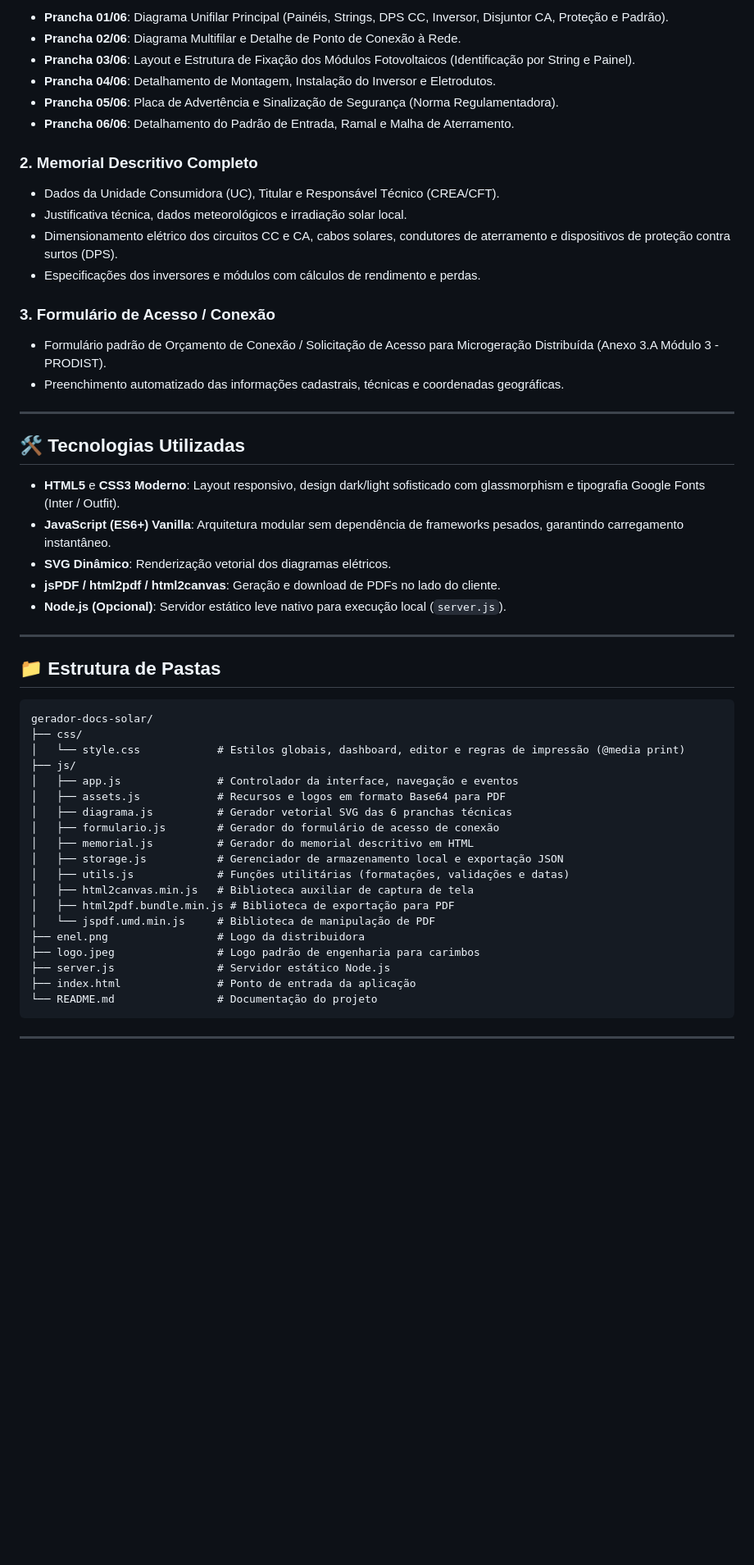
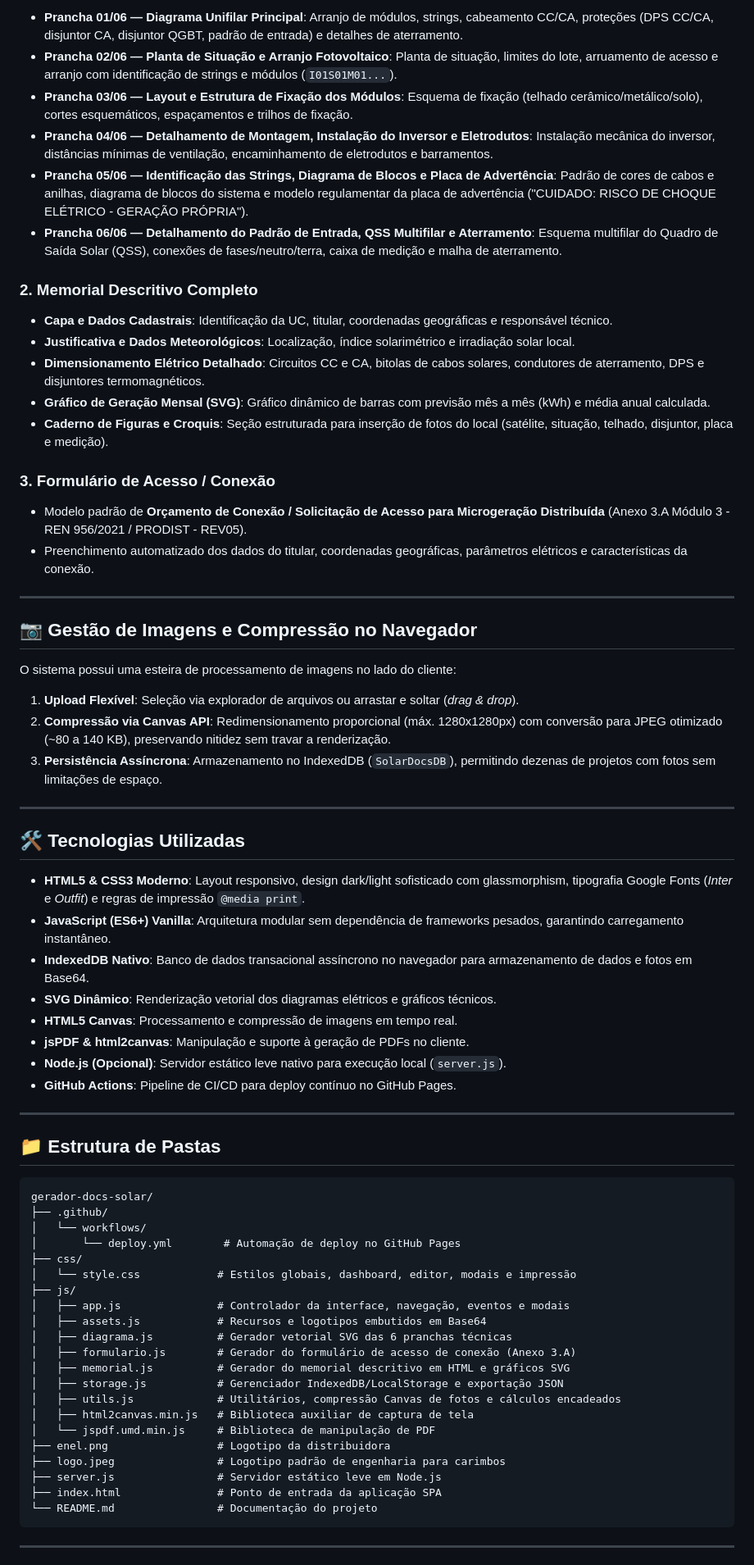
Before and after one commit to filipekav/SolarDocs-Pro, a Markdown page: README.md, the part around one of its changes. Shown at 82% size. Drawn GitHub-style; blank space fills up the shorter version.

Commit message:
docs: atualizar README com novidades da v2.0 (IndexedDB, pranchas SVG e compressao de imagens)

````diff
--- a/README.md
+++ b/README.md
@@ -54,30 +60,44 @@ Diagramas elétricos desenhados dinamicamente em SVG vetorial de alta precisão
 
-- **Prancha 01/06**: Diagrama Unifilar Principal (Painéis, Strings, DPS CC, Inversor, Disjuntor CA, Proteção e Padrão).
-- **Prancha 02/06**: Diagrama Multifilar e Detalhe de Ponto de Conexão à Rede.
-- **Prancha 03/06**: Layout e Estrutura de Fixação dos Módulos Fotovoltaicos (Identificação por String e Painel).
-- **Prancha 04/06**: Detalhamento de Montagem, Instalação do Inversor e Eletrodutos.
-- **Prancha 05/06**: Placa de Advertência e Sinalização de Segurança (Norma Regulamentadora).
-- **Prancha 06/06**: Detalhamento do Padrão de Entrada, Ramal e Malha de Aterramento.
+- **Prancha 01/06 — Diagrama Unifilar Principal**: Arranjo de módulos, strings, cabeamento CC/CA, proteções (DPS CC/CA, disjuntor CA, disjuntor QGBT, padrão de entrada) e detalhes de aterramento.
+- **Prancha 02/06 — Planta de Situação e Arranjo Fotovoltaico**: Planta de situação, limites do lote, arruamento de acesso e arranjo com identificação de strings e módulos (`I01S01M01...`).
+- **Prancha 03/06 — Layout e Estrutura de Fixação dos Módulos**: Esquema de fixação (telhado cerâmico/metálico/solo), cortes esquemáticos, espaçamentos e trilhos de fixação.
+- **Prancha 04/06 — Detalhamento de Montagem, Instalação do Inversor e Eletrodutos**: Instalação mecânica do inversor, distâncias mínimas de ventilação, encaminhamento de eletrodutos e barramentos.
+- **Prancha 05/06 — Identificação das Strings, Diagrama de Blocos e Placa de Advertência**: Padrão de cores de cabos e anilhas, diagrama de blocos do sistema e modelo regulamentar da placa de advertência ("CUIDADO: RISCO DE CHOQUE ELÉTRICO - GERAÇÃO PRÓPRIA").
+- **Prancha 06/06 — Detalhamento do Padrão de Entrada, QSS Multifilar e Aterramento**: Esquema multifilar do Quadro de Saída Solar (QSS), conexões de fases/neutro/terra, caixa de medição e malha de aterramento.
 
 ### 2. Memorial Descritivo Completo
-- Dados da Unidade Consumidora (UC), Titular e Responsável Técnico (CREA/CFT).
-- Justificativa técnica, dados meteorológicos e irradiação solar local.
-- Dimensionamento elétrico dos circuitos CC e CA, cabos solares, condutores de aterramento e dispositivos de proteção contra surtos (DPS).
-- Especificações dos inversores e módulos com cálculos de rendimento e perdas.
+- **Capa e Dados Cadastrais**: Identificação da UC, titular, coordenadas geográficas e responsável técnico.
+- **Justificativa e Dados Meteorológicos**: Localização, índice solarimétrico e irradiação solar local.
+- **Dimensionamento Elétrico Detalhado**: Circuitos CC e CA, bitolas de cabos solares, condutores de aterramento, DPS e disjuntores termomagnéticos.
+- **Gráfico de Geração Mensal (SVG)**: Gráfico dinâmico de barras com previsão mês a mês (kWh) e média anual calculada.
+- **Caderno de Figuras e Croquis**: Seção estruturada para inserção de fotos do local (satélite, situação, telhado, disjuntor, placa e medição).
 
 ### 3. Formulário de Acesso / Conexão
-- Formulário padrão de Orçamento de Conexão / Solicitação de Acesso para Microgeração Distribuída (Anexo 3.A Módulo 3 - PRODIST).
-- Preenchimento automatizado das informações cadastrais, técnicas e coordenadas geográficas.
+- Modelo padrão de **Orçamento de Conexão / Solicitação de Acesso para Microgeração Distribuída** (Anexo 3.A Módulo 3 - REN 956/2021 / PRODIST - REV05).
+- Preenchimento automatizado dos dados do titular, coordenadas geográficas, parâmetros elétricos e características da conexão.
+
+---
+
+## 📷 Gestão de Imagens e Compressão no Navegador
+
+O sistema possui uma esteira de processamento de imagens no lado do cliente:
+
+1. **Upload Flexível**: Seleção via explorador de arquivos ou arrastar e soltar (*drag & drop*).
+2. **Compressão via Canvas API**: Redimensionamento proporcional (máx. 1280x1280px) com conversão para JPEG otimizado (~80 a 140 KB), preservando nitidez sem travar a renderização.
+3. **Persistência Assíncrona**: Armazenamento no IndexedDB (`SolarDocsDB`), permitindo dezenas de projetos com fotos sem limitações de espaço.
 
 ---
 
 ## 🛠️ Tecnologias Utilizadas
 
-- **HTML5** e **CSS3 Moderno**: Layout responsivo, design dark/light sofisticado com glassmorphism e tipografia Google Fonts (Inter / Outfit).
+- **HTML5 & CSS3 Moderno**: Layout responsivo, design dark/light sofisticado com glassmorphism, tipografia Google Fonts (*Inter* e *Outfit*) e regras de impressão `@media print`.
 - **JavaScript (ES6+) Vanilla**: Arquitetura modular sem dependência de frameworks pesados, garantindo carregamento instantâneo.
-- **SVG Dinâmico**: Renderização vetorial dos diagramas elétricos.
-- **jsPDF / html2pdf / html2canvas**: Geração e download de PDFs no lado do cliente.
+- **IndexedDB Nativo**: Banco de dados transacional assíncrono no navegador para armazenamento de dados e fotos em Base64.
+- **SVG Dinâmico**: Renderização vetorial dos diagramas elétricos e gráficos técnicos.
+- **HTML5 Canvas**: Processamento e compressão de imagens em tempo real.
+- **jsPDF & html2canvas**: Manipulação e suporte à geração de PDFs no cliente.
 - **Node.js (Opcional)**: Servidor estático leve nativo para execução local (`server.js`).
+- **GitHub Actions**: Pipeline de CI/CD para deploy contínuo no GitHub Pages.
 
 ---
 
@@ -85,23 +105,25 @@ Diagramas elétricos desenhados dinamicamente em SVG vetorial de alta precisão
 
 ```plaintext
 gerador-docs-solar/
+├── .github/
+│   └── workflows/
+│       └── deploy.yml        # Automação de deploy no GitHub Pages
 ├── css/
-│   └── style.css            # Estilos globais, dashboard, editor e regras de impressão (@media print)
+│   └── style.css            # Estilos globais, dashboard, editor, modais e impressão
 ├── js/
-│   ├── app.js               # Controlador da interface, navegação e eventos
-│   ├── assets.js            # Recursos e logos em formato Base64 para PDF
+│   ├── app.js               # Controlador da interface, navegação, eventos e modais
+│   ├── assets.js            # Recursos e logotipos embutidos em Base64
 │   ├── diagrama.js          # Gerador vetorial SVG das 6 pranchas técnicas
-│   ├── formulario.js        # Gerador do formulário de acesso de conexão
-│   ├── memorial.js          # Gerador do memorial descritivo em HTML
-│   ├── storage.js           # Gerenciador de armazenamento local e exportação JSON
-│   ├── utils.js             # Funções utilitárias (formatações, validações e datas)
+│   ├── formulario.js        # Gerador do formulário de acesso de conexão (Anexo 3.A)
+│   ├── memorial.js          # Gerador do memorial descritivo em HTML e gráficos SVG
+│   ├── storage.js           # Gerenciador IndexedDB/LocalStorage e exportação JSON
+│   ├── utils.js             # Utilitários, compressão Canvas de fotos e cálculos encadeados
 │   ├── html2canvas.min.js   # Biblioteca auxiliar de captura de tela
-│   ├── html2pdf.bundle.min.js # Biblioteca de exportação para PDF
 │   └── jspdf.umd.min.js     # Biblioteca de manipulação de PDF
-├── enel.png                 # Logo da distribuidora
-├── logo.jpeg                # Logo padrão de engenharia para carimbos
-├── server.js                # Servidor estático Node.js
-├── index.html               # Ponto de entrada da aplicação
+├── enel.png                 # Logotipo da distribuidora
+├── logo.jpeg                # Logotipo padrão de engenharia para carimbos
+├── server.js                # Servidor estático leve em Node.js
+├── index.html               # Ponto de entrada da aplicação SPA
 └── README.md                # Documentação do projeto
 ```
 
````
Also changed, not shown: other parts of README.md (+31 -25 lines).
